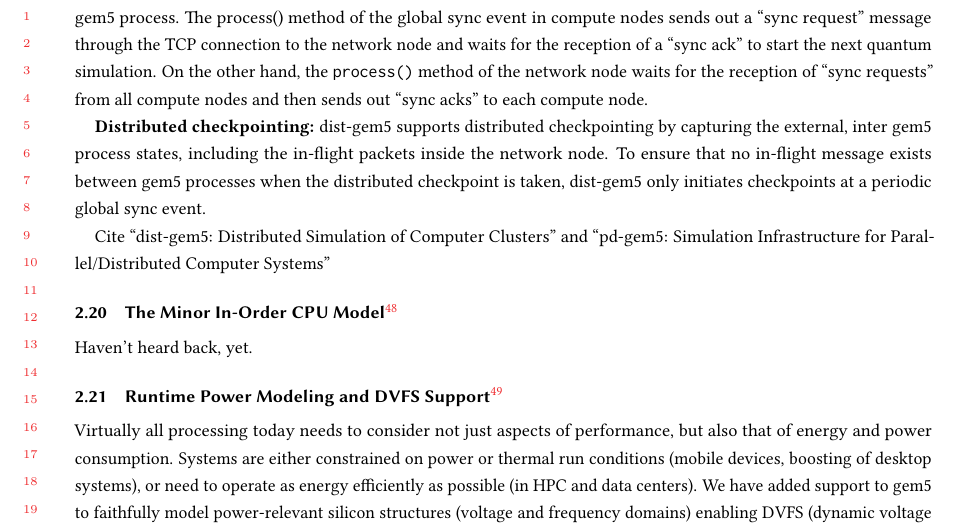
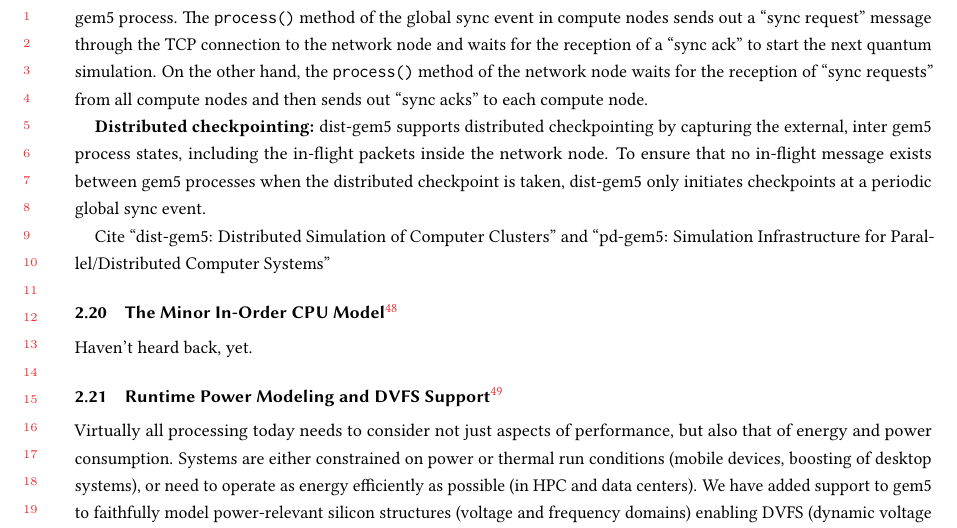
Before and after one commit to darchr/gem5-20-paper, a LaTeX paper (main.tex, which reads changes/dist-gem5.tex): part of page 19 of 21, cut so that both start at the same text. Compiled offline with pdfLaTeX.

Commit message:
Apply proper formatting to function

```diff
--- a/changes/dist-gem5.tex
+++ b/changes/dist-gem5.tex
@@ -17,7 +17,7 @@ Within each gem5 process, dist-gem5 launches a receiver thread that runs in para
 synchronization barrier for performing quantum-based synchronization.
 dist-gem5 schedules a global
 sync event every quantum in each gem5 process.
-The process() method of the global sync event in
+The \verb|process()| method of the global sync event in
 compute nodes sends out a ``sync request'' message through the TCP connection to the network node
 and waits for the reception of a ``sync ack'' to start the next quantum simulation.
 On the other hand, the \verb|process()| method of the network node waits for the reception of ``sync requests'' from all compute nodes and then sends out ``sync acks'' to each compute node.
```
